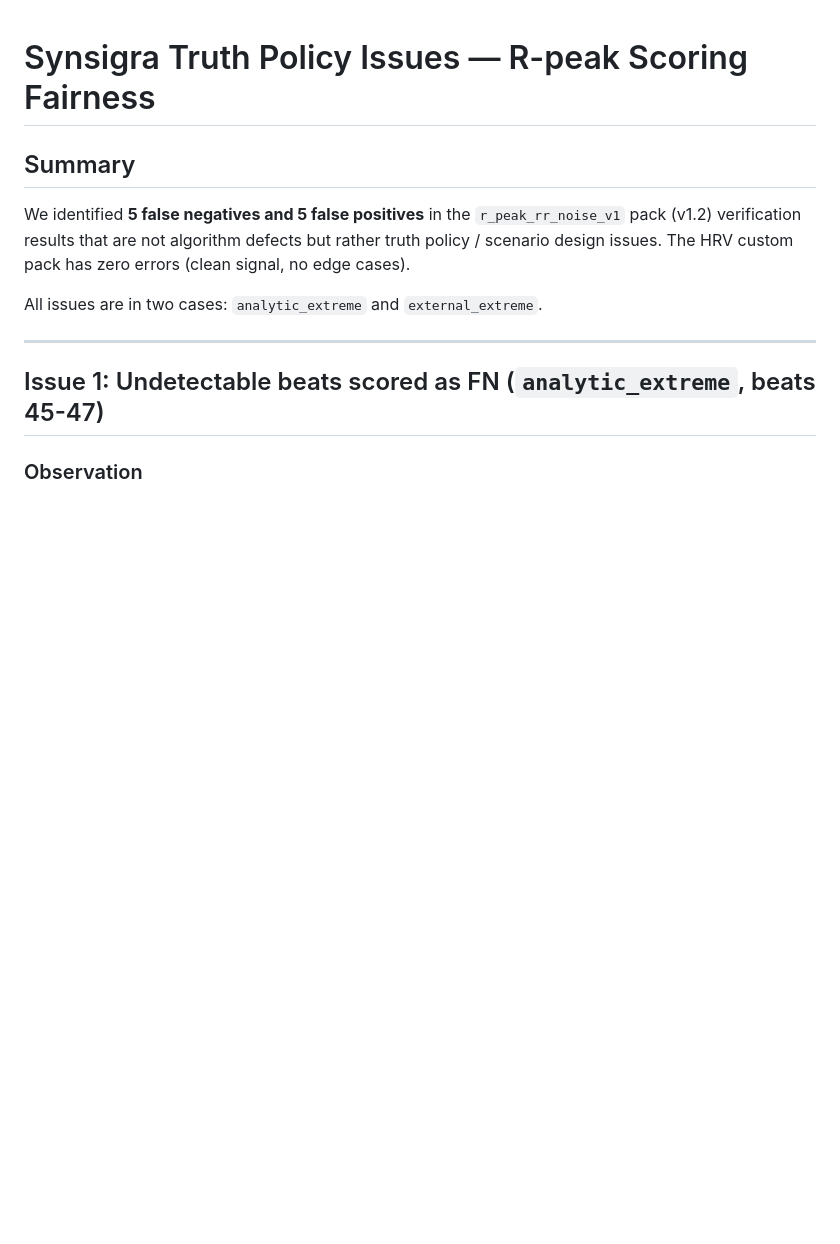
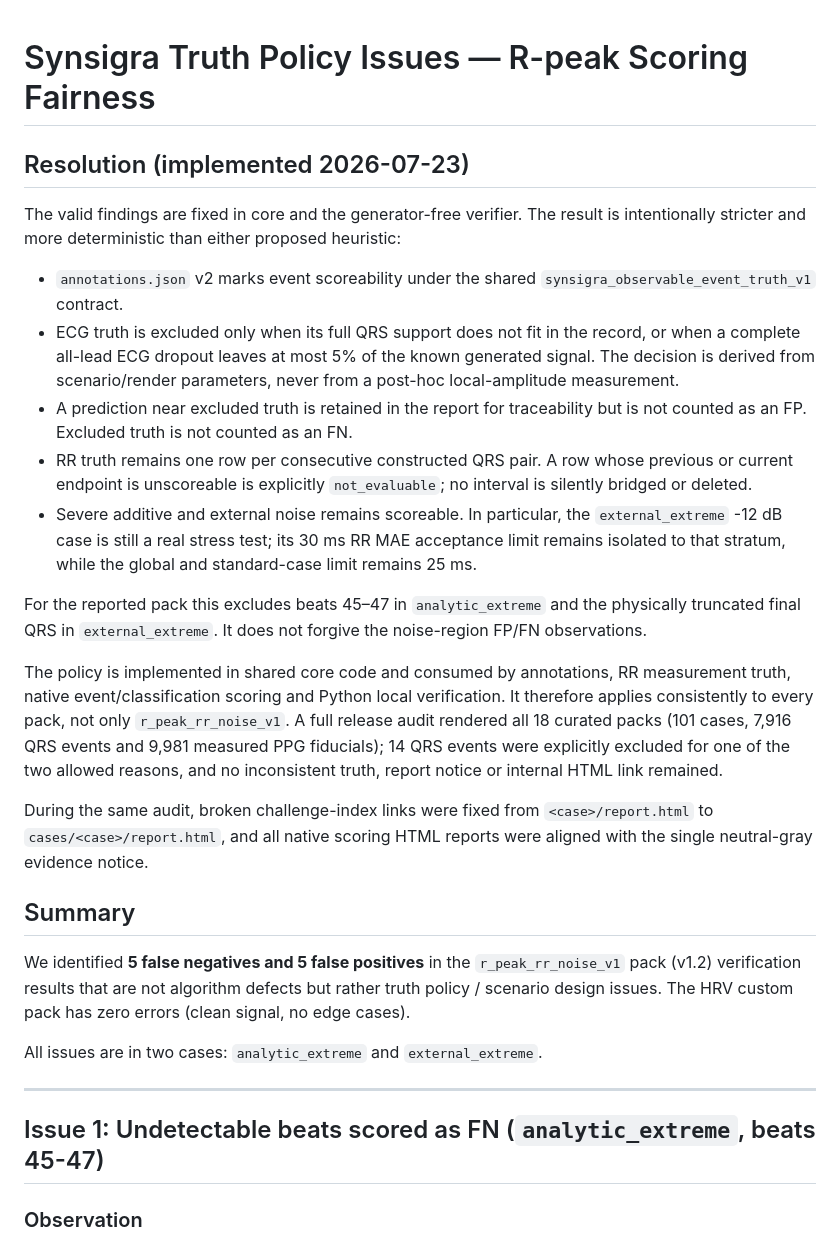
Before and after one commit to tamask1s/signal_synth_saas, a Markdown page: doc/synsigra_truth_policy_issues.md, the part around the change. Drawn GitHub-style; blank space fills up the shorter version.

Commit message:
Document observable truth policy

```diff
--- a/doc/synsigra_truth_policy_issues.md
+++ b/doc/synsigra_truth_policy_issues.md
@@ -1,4 +1,42 @@
 # Synsigra Truth Policy Issues — R-peak Scoring Fairness
+
+## Resolution (implemented 2026-07-23)
+
+The valid findings are fixed in core and the generator-free verifier. The
+result is intentionally stricter and more deterministic than either proposed
+heuristic:
+
+- `annotations.json` v2 marks event scoreability under the shared
+  `synsigra_observable_event_truth_v1` contract.
+- ECG truth is excluded only when its full QRS support does not fit in the
+  record, or when a complete all-lead ECG dropout leaves at most 5% of the
+  known generated signal. The decision is derived from scenario/render
+  parameters, never from a post-hoc local-amplitude measurement.
+- A prediction near excluded truth is retained in the report for traceability
+  but is not counted as an FP. Excluded truth is not counted as an FN.
+- RR truth remains one row per consecutive constructed QRS pair. A row whose
+  previous or current endpoint is unscoreable is explicitly
+  `not_evaluable`; no interval is silently bridged or deleted.
+- Severe additive and external noise remains scoreable. In particular, the
+  `external_extreme` -12 dB case is still a real stress test; its 30 ms RR MAE
+  acceptance limit remains isolated to that stratum, while the global and
+  standard-case limit remains 25 ms.
+
+For the reported pack this excludes beats 45–47 in `analytic_extreme` and the
+physically truncated final QRS in `external_extreme`. It does not forgive the
+noise-region FP/FN observations.
+
+The policy is implemented in shared core code and consumed by annotations,
+RR measurement truth, native event/classification scoring and Python local
+verification. It therefore applies consistently to every pack, not only
+`r_peak_rr_noise_v1`. A full release audit rendered all 18 curated packs (101
+cases, 7,916 QRS events and 9,981 measured PPG fiducials); 14 QRS events were
+explicitly excluded for one of the two allowed reasons, and no inconsistent
+truth, report notice or internal HTML link remained.
+
+During the same audit, broken challenge-index links were fixed from
+`<case>/report.html` to `cases/<case>/report.html`, and all native scoring HTML
+reports were aligned with the single neutral-gray evidence notice.
 
 ## Summary
 
```
Also changed, not shown: doc/synsigra_report_improvements.md (+7 -1 lines).
